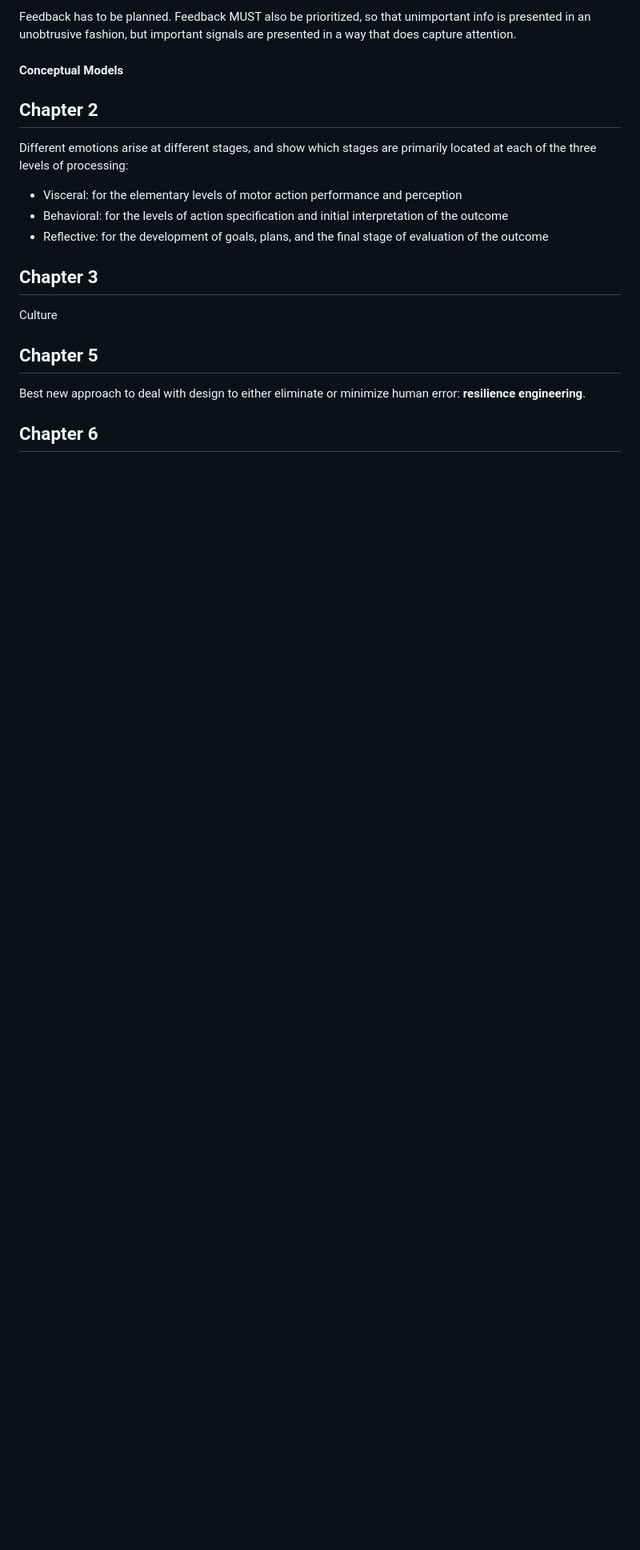
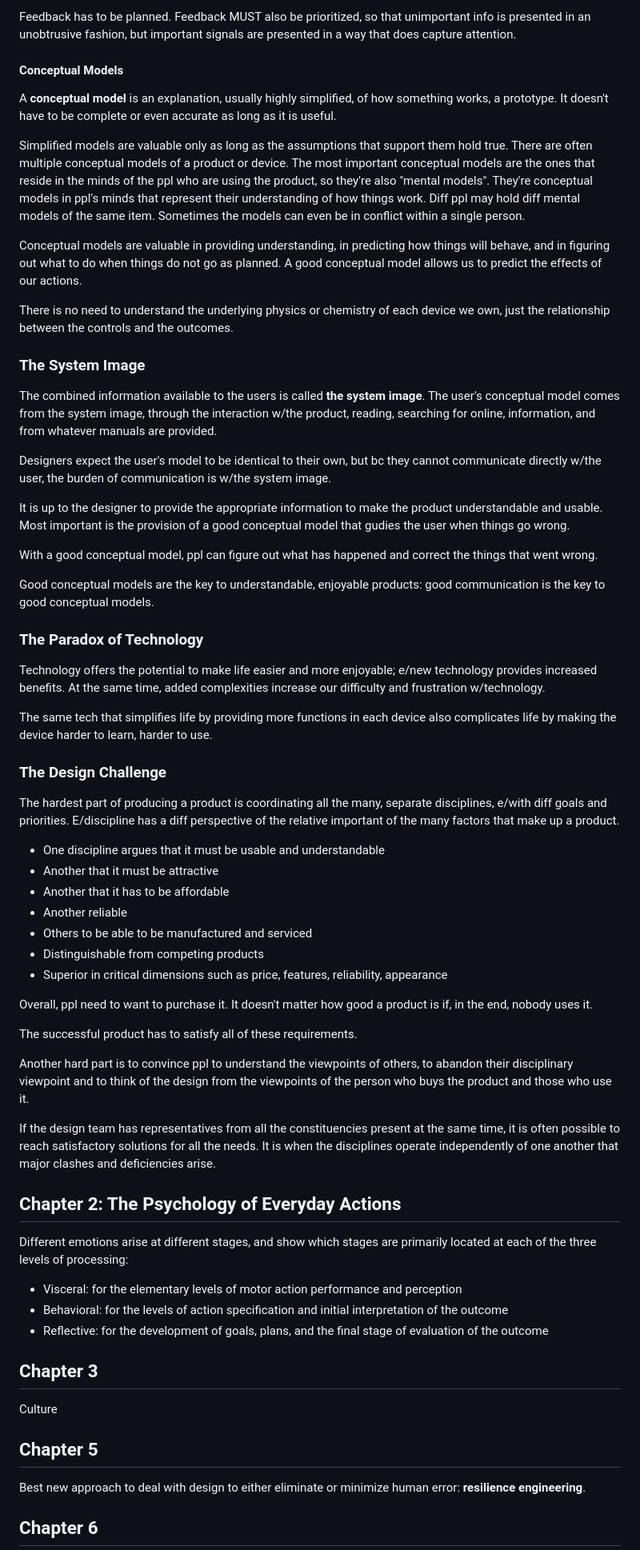
Before and after one commit to ianbunn/tech-wiki, a Markdown page: books/the-design-of-everyday-things-by-don-norman.md, the part around the change. Shown at 80% size. GitHub-like rendering; blank space fills up the shorter version.

Commit message:
Add design of everyday things note

```diff
--- a/books/the-design-of-everyday-things-by-don-norman.md
+++ b/books/the-design-of-everyday-things-by-don-norman.md
@@ -164,8 +164,53 @@ Feedback has to be planned. Feedback MUST also be prioritized, so that unimporta
 
 #### Conceptual Models
 
+A **conceptual model** is an explanation, usually highly simplified, of how something works, a prototype. It doesn't have to be complete or even accurate as long as it is useful.
 
-## Chapter 2
+Simplified models are valuable only as long as the assumptions that support them hold true. There are often multiple conceptual models of a product or device. The most important conceptual models are the ones that reside in the minds of the ppl who are using the product, so they're also "mental models". They're conceptual models in ppl's minds that represent their understanding of how things work. Diff ppl may hold diff mental models of the same item. Sometimes the models can even be in conflict within a single person.
+
+Conceptual models are valuable in providing understanding, in predicting how things will behave, and in figuring out what to do when things do not go as planned. A good conceptual model allows us to predict the effects of our actions.
+
+There is no need to understand the underlying physics or chemistry of each device we own, just the relationship between the controls and the outcomes.
+
+### The System Image
+
+The combined information available to the users is called **the system image**. The user's conceptual model comes from the system image, through the interaction w/the product, reading, searching for online, information, and from whatever manuals are provided.
+
+Designers expect the user's model to be identical to their own, but bc they cannot communicate directly w/the user, the burden of communication is w/the system image.
+
+It is up to the designer to provide the appropriate information to make the product understandable and usable. Most important is the provision of a good conceptual model that gudies the user when things go wrong.
+
+With a good conceptual model, ppl can figure out what has happened and correct the things that went wrong.
+
+Good conceptual models are the key to understandable, enjoyable products: good communication is the key to good conceptual models.
+
+### The Paradox of Technology
+
+Technology offers the potential to make life easier and more enjoyable; e/new technology provides increased benefits. At the same time, added complexities increase our difficulty and frustration w/technology.
+
+The same tech that simplifies life by providing more functions in each device also complicates life by making the device harder to learn, harder to use.
+
+### The Design Challenge
+
+The hardest part of producing a product is coordinating all the many, separate disciplines, e/with diff goals and priorities. E/discipline has a diff perspective of the relative important of the many factors that make up a product.
+
+- One discipline argues that it must be usable and understandable
+- Another that it must be attractive
+- Another that it has to be affordable
+- Another reliable
+- Others to be able to be manufactured and serviced
+- Distinguishable from competing products
+- Superior in critical dimensions such as price, features, reliability, appearance
+
+Overall, ppl need to want to purchase it. It doesn't matter how good a product is if, in the end, nobody uses it.
+
+The successful product has to satisfy all of these requirements.
+
+Another hard part is to convince ppl to understand the viewpoints of others, to abandon their disciplinary viewpoint and to think of the design from the viewpoints of the person who buys the product and those who use it.
+
+If the design team has representatives from all the constituencies present at the same time, it is often possible to reach satisfactory solutions for all the needs. It is when the disciplines operate independently of one another that major clashes and deficiencies arise.
+
+## Chapter 2: The Psychology of Everyday Actions
 
 Different emotions arise at different stages, and show which stages are primarily located at each of the three levels of processing:
 
```
